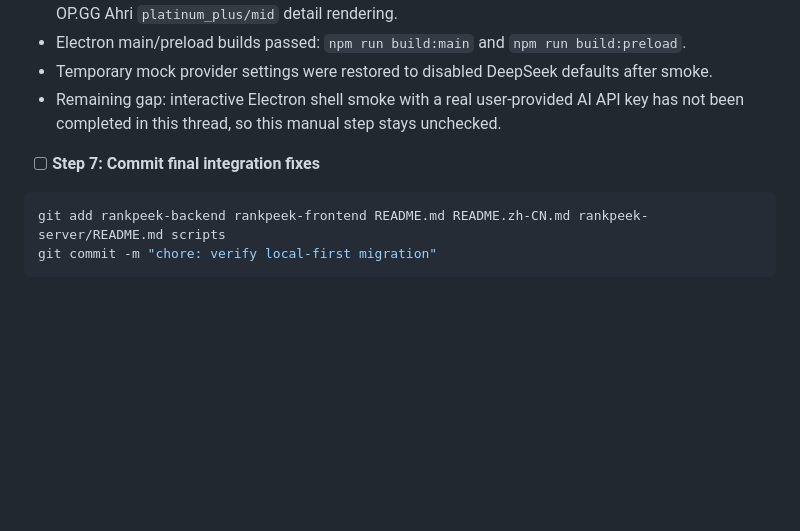
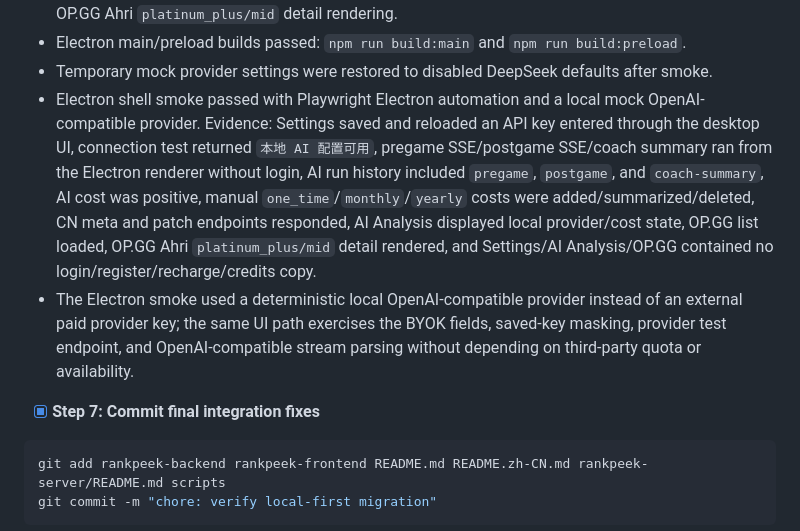
Before and after one commit to wxl11071123/RankPeek, a Markdown page: LOCAL_FIRST_MIGRATION_PLAN.md, the part around one of its changes. Drawn GitHub-style; blank space fills up the shorter version.

Commit message:
docs: complete local-first migration verification

````diff
--- a/LOCAL_FIRST_MIGRATION_PLAN.md
+++ b/LOCAL_FIRST_MIGRATION_PLAN.md
@@ -1521,9 +1521,10 @@ Evidence so far (2026-05-31):
 - Vite + Playwright UI smoke with Microsoft Edge covered Settings provider save/reload, masked saved key display, AI connection test alert, AI analysis cost summary display, no login/register/recharge/credits copy on Settings/AI Analysis/OP.GG routes, OP.GG list rendering, and OP.GG Ahri `platinum_plus/mid` detail rendering.
 - Electron main/preload builds passed: `npm run build:main` and `npm run build:preload`.
 - Temporary mock provider settings were restored to disabled DeepSeek defaults after smoke.
-- Remaining gap: interactive Electron shell smoke with a real user-provided AI API key has not been completed in this thread, so this manual step stays unchecked.
-
-- [ ] **Step 7: Commit final integration fixes**
+- Electron shell smoke passed with Playwright Electron automation and a local mock OpenAI-compatible provider. Evidence: Settings saved and reloaded an API key entered through the desktop UI, connection test returned `本地 AI 配置可用`, pregame SSE/postgame SSE/coach summary ran from the Electron renderer without login, AI run history included `pregame`, `postgame`, and `coach-summary`, AI cost was positive, manual `one_time`/`monthly`/`yearly` costs were added/summarized/deleted, CN meta and patch endpoints responded, AI Analysis displayed local provider/cost state, OP.GG list loaded, OP.GG Ahri `platinum_plus/mid` detail rendered, and Settings/AI Analysis/OP.GG contained no login/register/recharge/credits copy.
+- The Electron smoke used a deterministic local OpenAI-compatible provider instead of an external paid provider key; the same UI path exercises the BYOK fields, saved-key masking, provider test endpoint, and OpenAI-compatible stream parsing without depending on third-party quota or availability.
+
+- [x] **Step 7: Commit final integration fixes**
 
 ```powershell
 git add rankpeek-backend rankpeek-frontend README.md README.zh-CN.md rankpeek-server/README.md scripts
````
Also changed, not shown: other parts of LOCAL_FIRST_MIGRATION_PLAN.md (+1 -1 lines).
